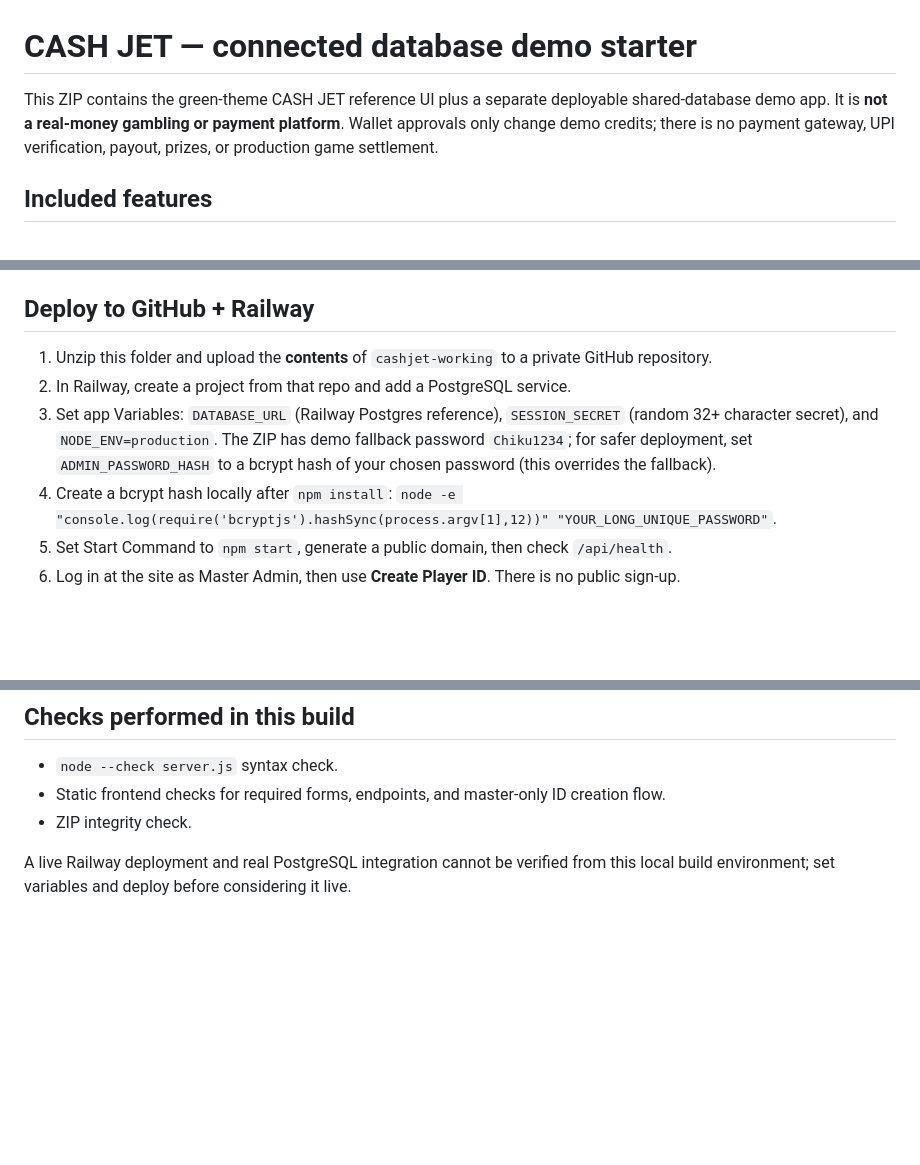
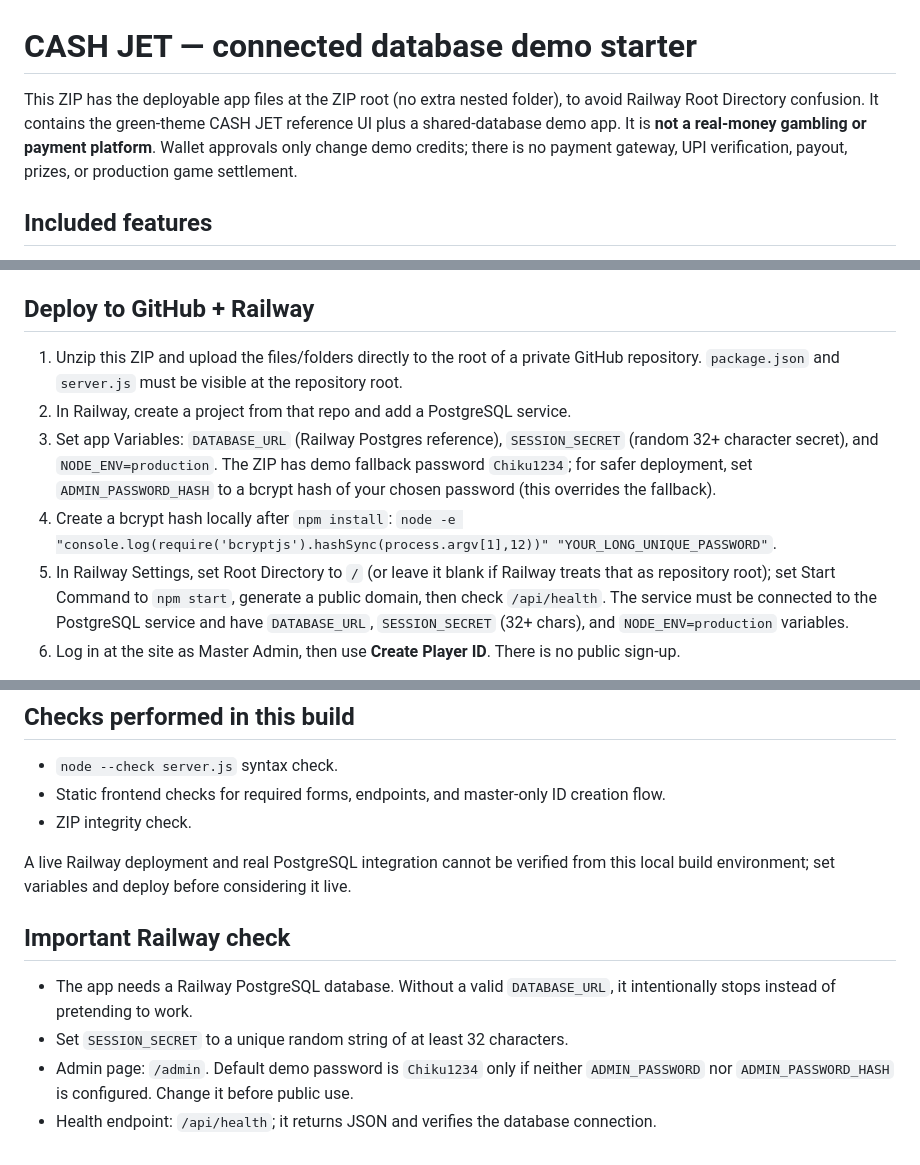
Before and after one commit to shivogra661-wq/New-cash-jet, a Markdown page: README.md, 3 parts joined by grey strips. Rendered like a GitHub page; blank space fills up the shorter version.

```diff
--- a/README.md
+++ b/README.md
@@ -1,6 +1,6 @@
 # CASH JET — connected database demo starter
 
-This ZIP contains the green-theme CASH JET reference UI plus a separate deployable shared-database demo app. It is **not a real-money gambling or payment platform**. Wallet approvals only change demo credits; there is no payment gateway, UPI verification, payout, prizes, or production game settlement.
+This ZIP has the deployable app files at the ZIP root (no extra nested folder), to avoid Railway Root Directory confusion. It contains the green-theme CASH JET reference UI plus a shared-database demo app. It is **not a real-money gambling or payment platform**. Wallet approvals only change demo credits; there is no payment gateway, UPI verification, payout, prizes, or production game settlement.
 
 ## Included features
 - Player login with IDs created only by Master Admin; no public registration endpoint.
@@ -14,11 +14,11 @@ This ZIP contains the green-theme CASH JET reference UI plus a separate deployab
 - `public/green-theme-reference.html` preserves the previously finalized green-theme front end for visual reference. The connected app is `public/index.html`.
 
 ## Deploy to GitHub + Railway
-1. Unzip this folder and upload the **contents** of `cashjet-working` to a private GitHub repository.
+1. Unzip this ZIP and upload the files/folders directly to the root of a private GitHub repository. `package.json` and `server.js` must be visible at the repository root.
 2. In Railway, create a project from that repo and add a PostgreSQL service.
 3. Set app Variables: `DATABASE_URL` (Railway Postgres reference), `SESSION_SECRET` (random 32+ character secret), and `NODE_ENV=production`. The ZIP has demo fallback password `Chiku1234`; for safer deployment, set `ADMIN_PASSWORD_HASH` to a bcrypt hash of your chosen password (this overrides the fallback).
 4. Create a bcrypt hash locally after `npm install`: `node -e "console.log(require('bcryptjs').hashSync(process.argv[1],12))" "YOUR_LONG_UNIQUE_PASSWORD"`.
-5. Set Start Command to `npm start`, generate a public domain, then check `/api/health`.
+5. In Railway Settings, set Root Directory to `/` (or leave it blank if Railway treats that as repository root); set Start Command to `npm start`, generate a public domain, then check `/api/health`. The service must be connected to the PostgreSQL service and have `DATABASE_URL`, `SESSION_SECRET` (32+ chars), and `NODE_ENV=production` variables.
 6. Log in at the site as Master Admin, then use **Create Player ID**. There is no public sign-up.
 
 Never commit `.env`, passwords, PINs or database credentials. The fallback password is included only for this demo and must be changed before public use. Do not treat demo approvals as payments. Before any public production use, obtain appropriate legal/compliance review and independent security testing; implement payment-provider verification, payout controls, account recovery, audit logs, backups, monitoring and any jurisdiction-specific requirements. This starter intentionally does not handle real funds.
@@ -29,3 +29,10 @@ Never commit `.env`, passwords, PINs or database credentials. The fallback passw
 - ZIP integrity check.
 
 A live Railway deployment and real PostgreSQL integration cannot be verified from this local build environment; set variables and deploy before considering it live.
+
+
+## Important Railway check
+- The app needs a Railway PostgreSQL database. Without a valid `DATABASE_URL`, it intentionally stops instead of pretending to work.
+- Set `SESSION_SECRET` to a unique random string of at least 32 characters.
+- Admin page: `/admin`. Default demo password is `Chiku1234` only if neither `ADMIN_PASSWORD` nor `ADMIN_PASSWORD_HASH` is configured. Change it before public use.
+- Health endpoint: `/api/health`; it returns JSON and verifies the database connection.
```
